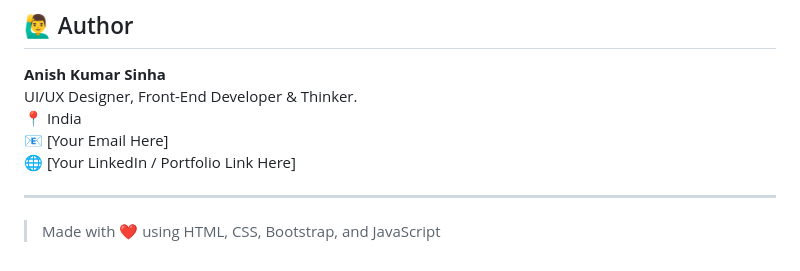
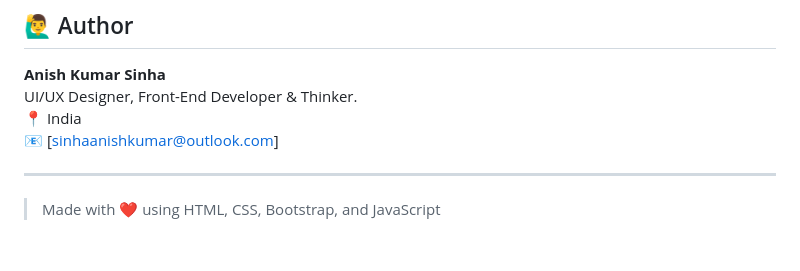
Before and after one commit to SuryaKumar9595/portfolio-website, a Markdown page: README.md, the part around the change. GitHub-like rendering.

```diff
--- a/README.md
+++ b/README.md
@@ -106,8 +106,7 @@ You may use or modify it for **learning** or **portfolio** purposes.
 **Anish Kumar Sinha**
 UI/UX Designer, Front-End Developer & Thinker.
 📍 India
-📧 [Your Email Here]
-🌐 [Your LinkedIn / Portfolio Link Here]
+📧 [sinhaanishkumar@outlook.com]
 
 ---
 
```
